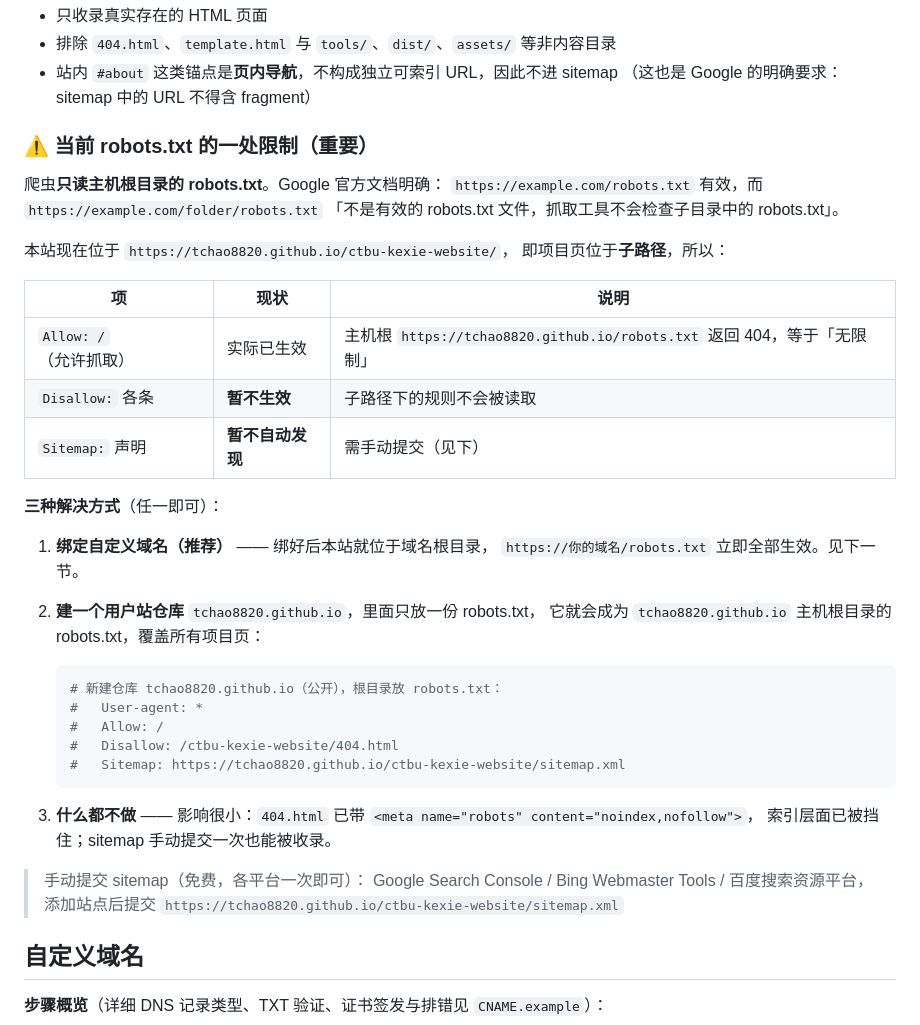
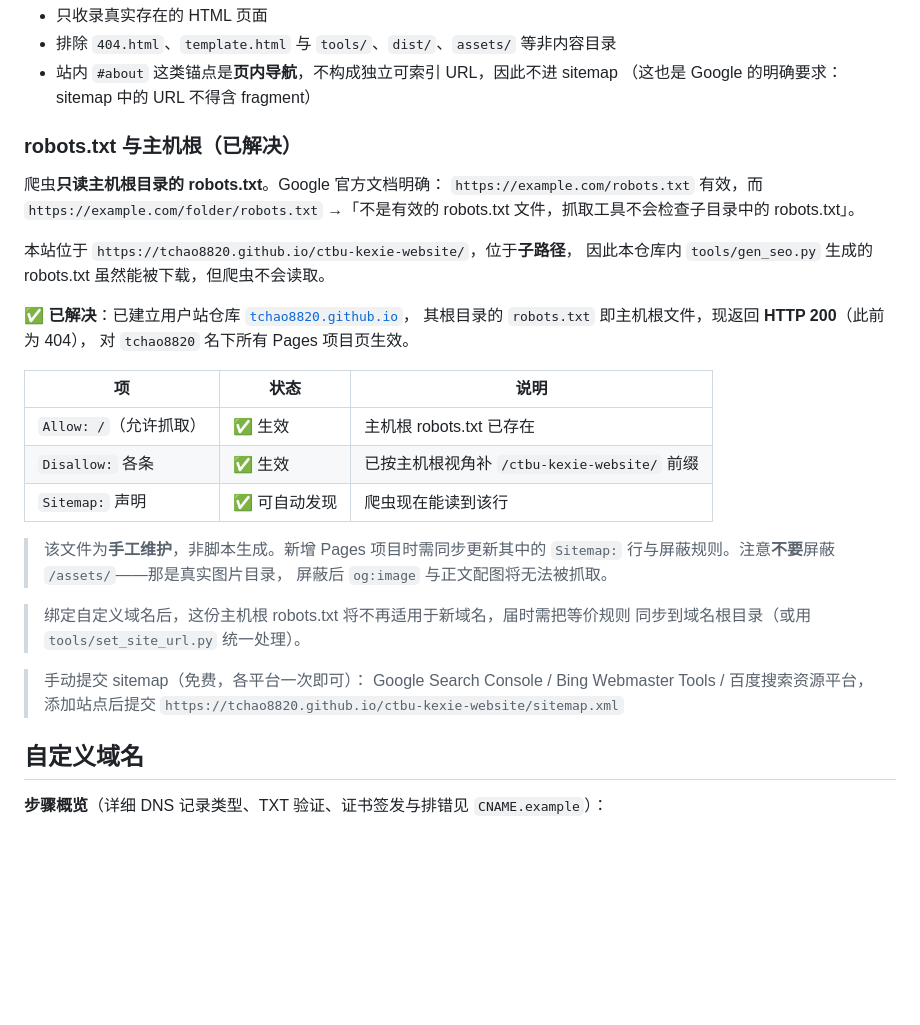
Before and after one commit to tchao8820/ctbu-kexie-website, a Markdown page: README.md, the part around the change. Rendered like a GitHub page; blank space fills up the shorter version.

Commit message:
docs: robots.txt 主机根问题已解决，README 同步更新
已创建用户站仓库 tchao8820.github.io（public, commit 43cc084），
其根目录 robots.txt 即主机根文件，实测从 HTTP 404 变为 200（2,491 B），
对 tchao8820 名下所有 Pages 项目页生效。

规则按主机根视角补了 /ctbu-kexie-website/ 前缀，Sitemap 行现可被自动发现。

实测无误伤：项目站首页、hero 图、logo、sitemap 全部仍 200。

README 变更：
- 「当前 robots.txt 的一处限制」改为「已解决」，附实测证据与状态表
- 补充维护提示：该文件为手工维护，新增 Pages 项目需同步更新 Sitemap 与屏蔽规则
- 强调不要屏蔽 /assets/（真实图片目录，屏蔽会影响 og:image 抓取）
- 提醒绑定自定义域名后需把等价规则同步到域名根目录

Co-Authored-By: WorkBuddy <noreply@workbuddy.cn>

````diff
--- a/README.md
+++ b/README.md
@@ -88,42 +88,36 @@ README.md         本说明
 - 站内 `#about` 这类锚点是**页内导航**，不构成独立可索引 URL，因此不进 sitemap
   （这也是 Google 的明确要求：sitemap 中的 URL 不得含 fragment）
 
-### ⚠️ 当前 robots.txt 的一处限制（重要）
+### robots.txt 与主机根（已解决）
 
 爬虫**只读主机根目录的 robots.txt**。Google 官方文档明确：
 `https://example.com/robots.txt` 有效，而 `https://example.com/folder/robots.txt`
-「不是有效的 robots.txt 文件，抓取工具不会检查子目录中的 robots.txt」。
+→「不是有效的 robots.txt 文件，抓取工具不会检查子目录中的 robots.txt」。
 
-本站现在位于 `https://tchao8820.github.io/ctbu-kexie-website/`，
-即项目页位于**子路径**，所以：
+本站位于 `https://tchao8820.github.io/ctbu-kexie-website/`，位于**子路径**，
+因此本仓库内 `tools/gen_seo.py` 生成的 robots.txt 虽然能被下载，但爬虫不会读取。
 
-| 项 | 现状 | 说明 |
+**✅ 已解决**：已建立用户站仓库 [`tchao8820.github.io`](https://github.com/tchao8820/tchao8820.github.io)，
+其根目录的 `robots.txt` 即主机根文件，现返回 **HTTP 200**（此前为 404），
+对 `tchao8820` 名下所有 Pages 项目页生效。
+
+| 项 | 状态 | 说明 |
 |---|---|---|
-| `Allow: /`（允许抓取） | 实际已生效 | 主机根 `https://tchao8820.github.io/robots.txt` 返回 404，等于「无限制」 |
-| `Disallow:` 各条 | **暂不生效** | 子路径下的规则不会被读取 |
-| `Sitemap:` 声明 | **暂不自动发现** | 需手动提交（见下） |
+| `Allow: /`（允许抓取） | ✅ 生效 | 主机根 robots.txt 已存在 |
+| `Disallow:` 各条 | ✅ 生效 | 已按主机根视角补 `/ctbu-kexie-website/` 前缀 |
+| `Sitemap:` 声明 | ✅ 可自动发现 | 爬虫现在能读到该行 |
 
-**三种解决方式**（任一即可）：
+> 该文件为**手工维护**，非脚本生成。新增 Pages 项目时需同步更新其中的
+> `Sitemap:` 行与屏蔽规则。注意**不要**屏蔽 `/assets/`——那是真实图片目录，
+> 屏蔽后 `og:image` 与正文配图将无法被抓取。
 
-1. **绑定自定义域名（推荐）** —— 绑好后本站就位于域名根目录，
-   `https://你的域名/robots.txt` 立即全部生效。见下一节。
-2. **建一个用户站仓库** `tchao8820.github.io`，里面只放一份 robots.txt，
-   它就会成为 `tchao8820.github.io` 主机根目录的 robots.txt，覆盖所有项目页：
-
-   ```bash
-   # 新建仓库 tchao8820.github.io（公开），根目录放 robots.txt：
-   #   User-agent: *
-   #   Allow: /
-   #   Disallow: /ctbu-kexie-website/404.html
-   #   Sitemap: https://tchao8820.github.io/ctbu-kexie-website/sitemap.xml
-   ```
-
-3. **什么都不做** —— 影响很小：`404.html` 已带 `<meta name="robots" content="noindex,nofollow">`，
-   索引层面已被挡住；sitemap 手动提交一次也能被收录。
+> 绑定自定义域名后，这份主机根 robots.txt 将不再适用于新域名，届时需把等价规则
+> 同步到域名根目录（或用 `tools/set_site_url.py` 统一处理）。
 
 > 手动提交 sitemap（免费，各平台一次即可）：
 > Google Search Console / Bing Webmaster Tools / 百度搜索资源平台，添加站点后提交
 > `https://tchao8820.github.io/ctbu-kexie-website/sitemap.xml`
+
 
 ## 自定义域名
 
````
